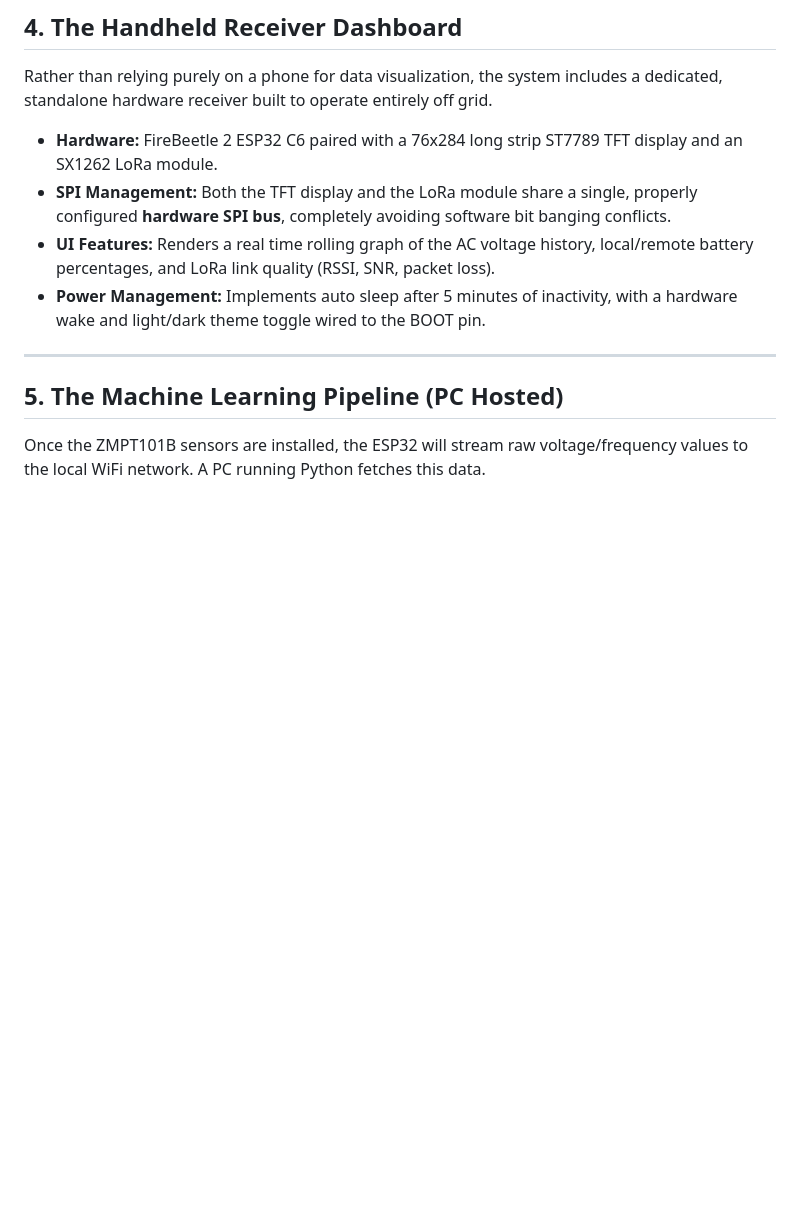
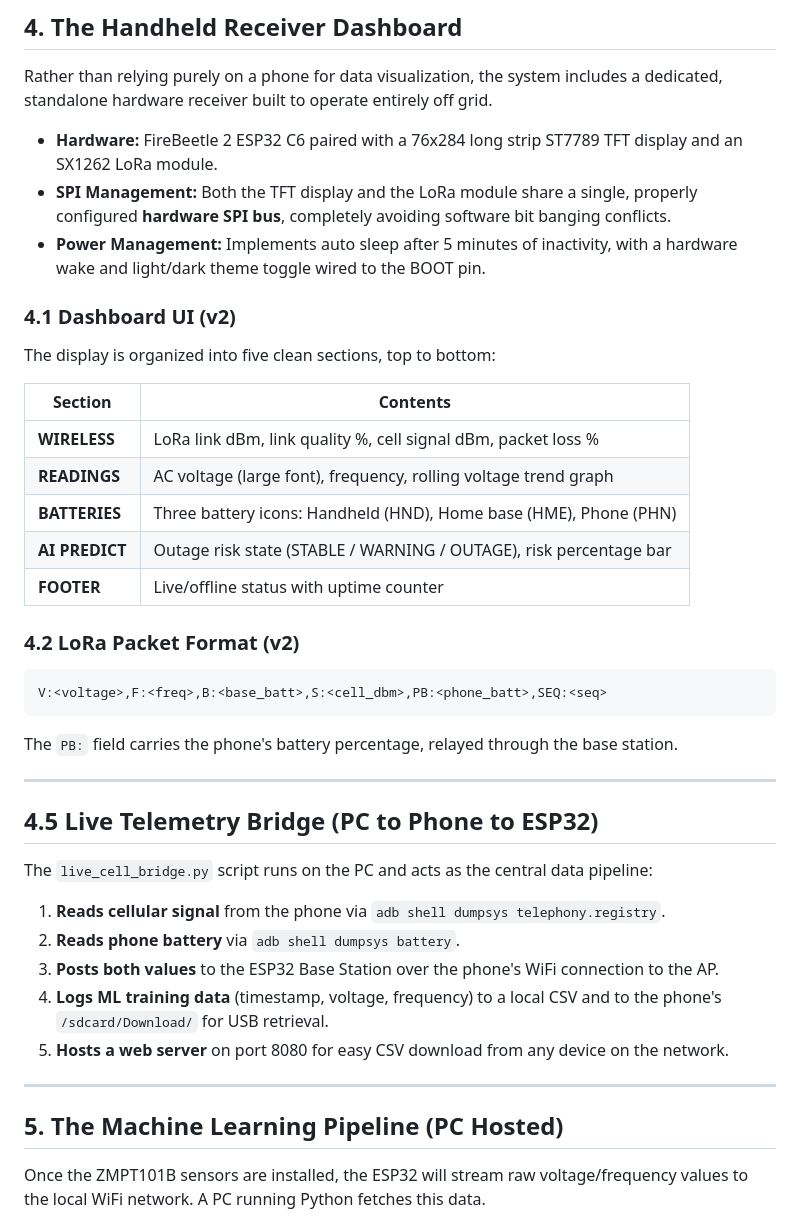
Before and after one commit to kylerichter36-coder/GridWatcher, a Markdown page: README.md, the part around the change. Drawn GitHub-style; blank space fills up the shorter version.

Commit message:
Update README with v2 dashboard UI, phone battery, telemetry bridge docs

````diff
--- a/README.md
+++ b/README.md
@@ -62,8 +62,36 @@ Rather than relying purely on a phone for data visualization, the system include
 
 * **Hardware:** FireBeetle 2 ESP32 C6 paired with a 76x284 long strip ST7789 TFT display and an SX1262 LoRa module.
 * **SPI Management:** Both the TFT display and the LoRa module share a single, properly configured **hardware SPI bus**, completely avoiding software bit banging conflicts.
-* **UI Features:** Renders a real time rolling graph of the AC voltage history, local/remote battery percentages, and LoRa link quality (RSSI, SNR, packet loss).
 * **Power Management:** Implements auto sleep after 5 minutes of inactivity, with a hardware wake and light/dark theme toggle wired to the BOOT pin.
+
+### 4.1 Dashboard UI (v2)
+The display is organized into five clean sections, top to bottom:
+
+| Section | Contents |
+|---|---|
+| **WIRELESS** | LoRa link dBm, link quality %, cell signal dBm, packet loss % |
+| **READINGS** | AC voltage (large font), frequency, rolling voltage trend graph |
+| **BATTERIES** | Three battery icons: Handheld (HND), Home base (HME), Phone (PHN) |
+| **AI PREDICT** | Outage risk state (STABLE / WARNING / OUTAGE), risk percentage bar |
+| **FOOTER** | Live/offline status with uptime counter |
+
+### 4.2 LoRa Packet Format (v2)
+```
+V:<voltage>,F:<freq>,B:<base_batt>,S:<cell_dbm>,PB:<phone_batt>,SEQ:<seq>
+```
+The `PB:` field carries the phone's battery percentage, relayed through the base station.
+
+***
+
+## 4.5 Live Telemetry Bridge (PC to Phone to ESP32)
+
+The `live_cell_bridge.py` script runs on the PC and acts as the central data pipeline:
+
+1. **Reads cellular signal** from the phone via `adb shell dumpsys telephony.registry`.
+2. **Reads phone battery** via `adb shell dumpsys battery`.
+3. **Posts both values** to the ESP32 Base Station over the phone's WiFi connection to the AP.
+4. **Logs ML training data** (timestamp, voltage, frequency) to a local CSV and to the phone's `/sdcard/Download/` for USB retrieval.
+5. **Hosts a web server** on port 8080 for easy CSV download from any device on the network.
 
 ***
 
````
